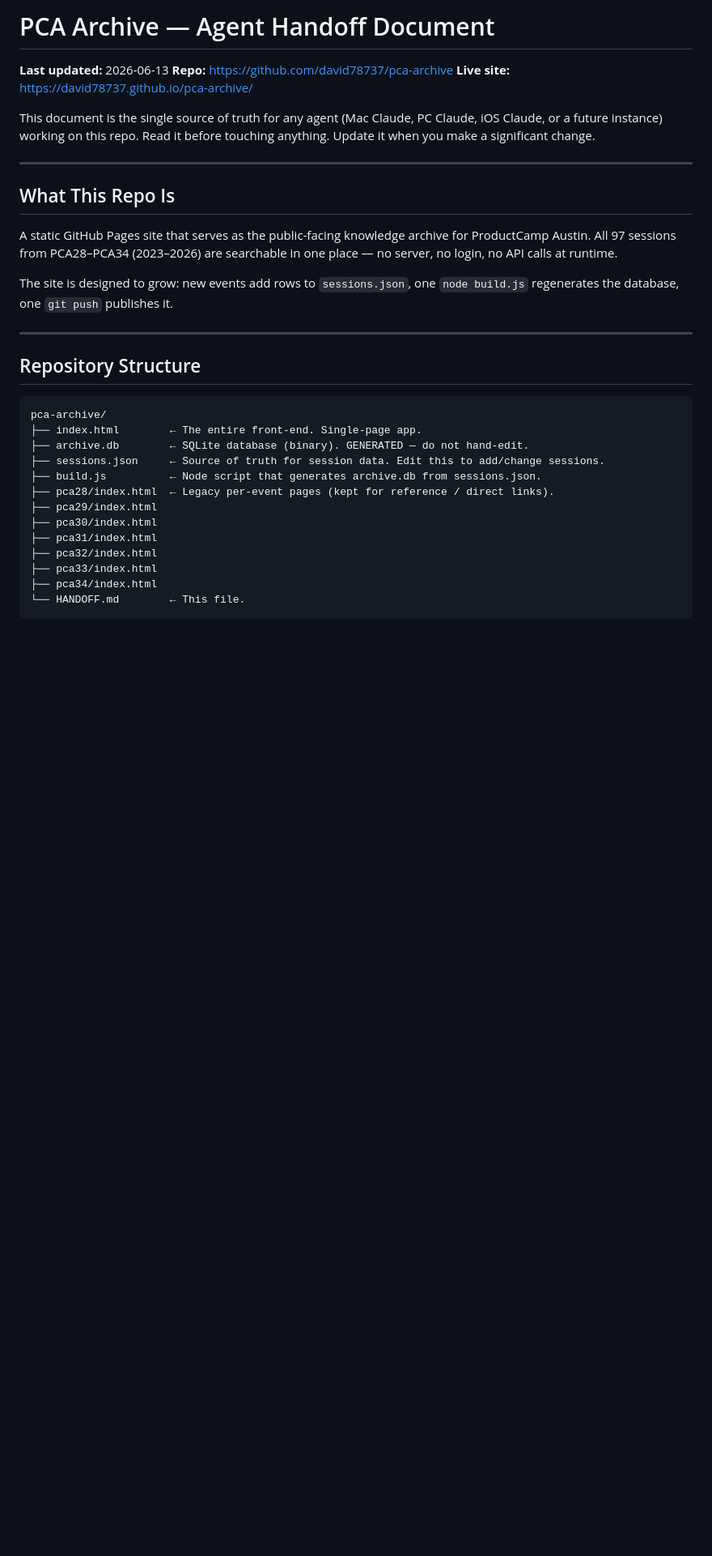
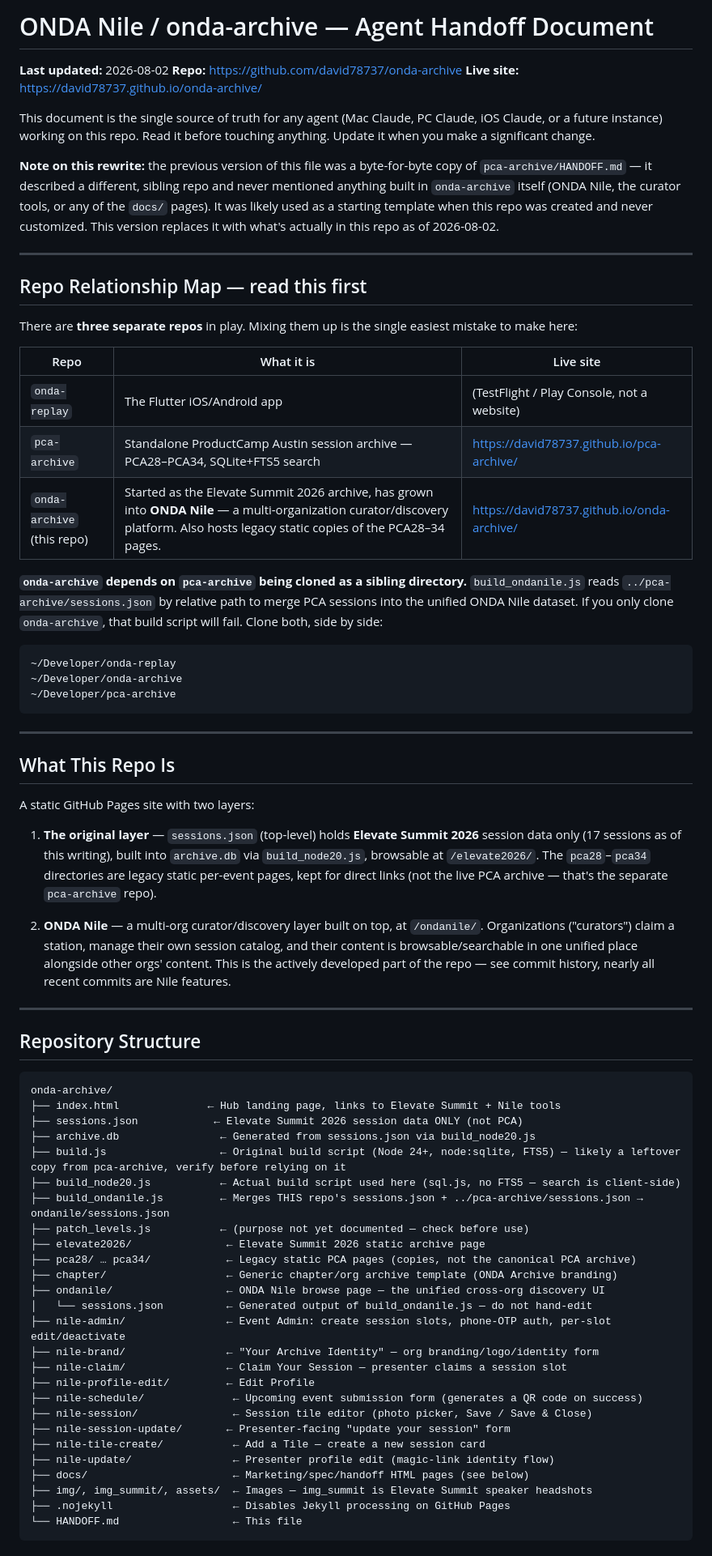
Before and after one commit to david78737/onda-archive, a Markdown page: HANDOFF.md, the part around one of its changes. Shown at 81% size. Drawn GitHub-style; blank space fills up the shorter version.

````diff
--- a/HANDOFF.md
+++ b/HANDOFF.md
@@ -1,40 +1,91 @@
-# PCA Archive — Agent Handoff Document
+# ONDA Nile / onda-archive — Agent Handoff Document
 
-**Last updated:** 2026-06-13
-**Repo:** https://github.com/david78737/pca-archive
-**Live site:** https://david78737.github.io/pca-archive/
+**Last updated:** 2026-08-02
+**Repo:** https://github.com/david78737/onda-archive
+**Live site:** https://david78737.github.io/onda-archive/
 
 This document is the single source of truth for any agent (Mac Claude, PC Claude,
 iOS Claude, or a future instance) working on this repo. Read it before touching
 anything. Update it when you make a significant change.
 
+**Note on this rewrite:** the previous version of this file was a byte-for-byte
+copy of `pca-archive/HANDOFF.md` — it described a different, sibling repo and
+never mentioned anything built in `onda-archive` itself (ONDA Nile, the curator
+tools, or any of the `docs/` pages). It was likely used as a starting template
+when this repo was created and never customized. This version replaces it with
+what's actually in this repo as of 2026-08-02.
+
+---
+
+## Repo Relationship Map — read this first
+
+There are **three separate repos** in play. Mixing them up is the single easiest
+mistake to make here:
+
+| Repo | What it is | Live site |
+|------|-----------|-----------|
+| `onda-replay` | The Flutter iOS/Android app | (TestFlight / Play Console, not a website) |
+| `pca-archive` | Standalone ProductCamp Austin session archive — PCA28–PCA34, SQLite+FTS5 search | https://david78737.github.io/pca-archive/ |
+| `onda-archive` (this repo) | Started as the Elevate Summit 2026 archive, has grown into **ONDA Nile** — a multi-organization curator/discovery platform. Also hosts legacy static copies of the PCA28–34 pages. | https://david78737.github.io/onda-archive/ |
+
+**`onda-archive` depends on `pca-archive` being cloned as a sibling directory.**
+`build_ondanile.js` reads `../pca-archive/sessions.json` by relative path to merge
+PCA sessions into the unified ONDA Nile dataset. If you only clone `onda-archive`,
+that build script will fail. Clone both, side by side:
+
+```
+~/Developer/onda-replay
+~/Developer/onda-archive
+~/Developer/pca-archive
+```
+
 ---
 
 ## What This Repo Is
 
-A static GitHub Pages site that serves as the public-facing knowledge archive for
-ProductCamp Austin. All 97 sessions from PCA28–PCA34 (2023–2026) are searchable
-in one place — no server, no login, no API calls at runtime.
+A static GitHub Pages site with two layers:
 
-The site is designed to grow: new events add rows to `sessions.json`, one
-`node build.js` regenerates the database, one `git push` publishes it.
+1. **The original layer** — `sessions.json` (top-level) holds **Elevate Summit 2026**
+   session data only (17 sessions as of this writing), built into `archive.db` via
+   `build_node20.js`, browsable at `/elevate2026/`. The `pca28`–`pca34` directories
+   are legacy static per-event pages, kept for direct links (not the live PCA
+   archive — that's the separate `pca-archive` repo).
+
+2. **ONDA Nile** — a multi-org curator/discovery layer built on top, at `/ondanile/`.
+   Organizations ("curators") claim a station, manage their own session catalog,
+   and their content is browsable/searchable in one unified place alongside other
+   orgs' content. This is the actively developed part of the repo — see commit
+   history, nearly all recent commits are Nile features.
 
 ---
 
 ## Repository Structure
 
 ```
-pca-archive/
-├── index.html        ← The entire front-end. Single-page app.
-├── archive.db        ← SQLite database (binary). GENERATED — do not hand-edit.
-├── sessions.json     ← Source of truth for session data. Edit this to add/change sessions.
-├── build.js          ← Node script that generates archive.db from sessions.json.
-├── pca28/index.html  ← Legacy per-event pages (kept for reference / direct links).
-├── pca29/index.html
-├── pca30/index.html
-├── pca31/index.html
-├── pca32/index.html
-├── pca33/index.html
-├── pca34/index.html
-└── HANDOFF.md        ← This file.
+onda-archive/
+├── index.html              ← Hub landing page, links to Elevate Summit + Nile tools
+├── sessions.json            ← Elevate Summit 2026 session data ONLY (not PCA)
+├── archive.db                ← Generated from sessions.json via build_node20.js
+├── build.js                  ← Original build script (Node 24+, node:sqlite, FTS5) — likely a leftover copy from pca-archive, verify before relying on it
+├── build_node20.js           ← Actual build script used here (sql.js, no FTS5 — search is client-side)
+├── build_ondanile.js         ← Merges THIS repo's sessions.json + ../pca-archive/sessions.json → ondanile/sessions.json
+├── patch_levels.js           ← (purpose not yet documented — check before use)
+├── elevate2026/               ← Elevate Summit 2026 static archive page
+├── pca28/ … pca34/            ← Legacy static PCA pages (copies, not the canonical PCA archive)
+├── chapter/                   ← Generic chapter/org archive template (ONDA Archive branding)
+├── ondanile/                  ← ONDA Nile browse page — the unified cross-org discovery UI
+│   └── sessions.json          ← Generated output of build_ondanile.js — do not hand-edit
+├── nile-admin/                ← Event Admin: create session slots, phone-OTP auth, per-slot edit/deactivate
+├── nile-brand/                ← "Your Archive Identity" — org branding/logo/identity form
+├── nile-claim/                ← Claim Your Session — presenter claims a session slot
+├── nile-profile-edit/         ← Edit Profile
+├── nile-schedule/              ← Upcoming event submission form (generates a QR code on success)
+├── nile-session/               ← Session tile editor (photo picker, Save / Save & Close)
+├── nile-session-update/       ← Presenter-facing "update your session" form
+├── nile-tile-create/           ← Add a Tile — create a new session card
+├── nile-update/                ← Presenter profile edit (magic-link identity flow)
+├── docs/                       ← Marketing/spec/handoff HTML pages (see below)
+├── img/, img_summit/, assets/  ← Images — img_summit is Elevate Summit speaker headshots
+├── .nojekyll                   ← Disables Jekyll processing on GitHub Pages
+└── HANDOFF.md                  ← This file
 ```
````
Also changed, not shown: other parts of HANDOFF.md (+85 -253 lines).
